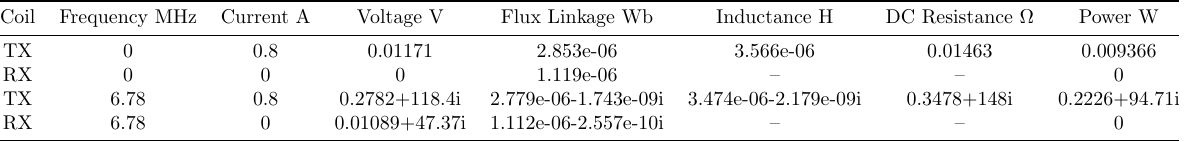
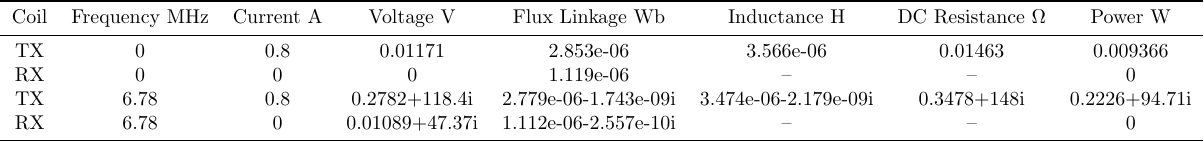
Before and after one commit to aakatz3/ESE-6710-Final-Project-Paper, a LaTeX figure (table/results/sims/femm/coils_v1_fixed.tex): the whole page. Compiled offline with pdfLaTeX.

Commit message:
txs auto checkin

```diff
--- a/table/results/sims/femm/coils_v1_fixed.tex
+++ b/table/results/sims/femm/coils_v1_fixed.tex
@@ -3,7 +3,7 @@
 \usepackage{siunitx}
 \begin{document}
 	\centering
-	\begin{tabular}{@{}cccccccc@{}}
+	\begin{tabular}{cccccccc}
 		\toprule
         Coil &  Frequency $\mathbf{\unit{\mega\hertz}}$ &  Current $\mathbf{\unit{\ampere}}$ &  Voltage $\mathbf{\unit{\volt}}$ &  Flux Linkage $\mathbf{\unit{\weber}}$ &  Inductance $\mathbf{\unit{\henry}}$ &  DC Resistance $\mathbf{\unit{\ohm}}$ &  Power $\mathbf{\unit{\watt}}$\\
         \midrule
```
